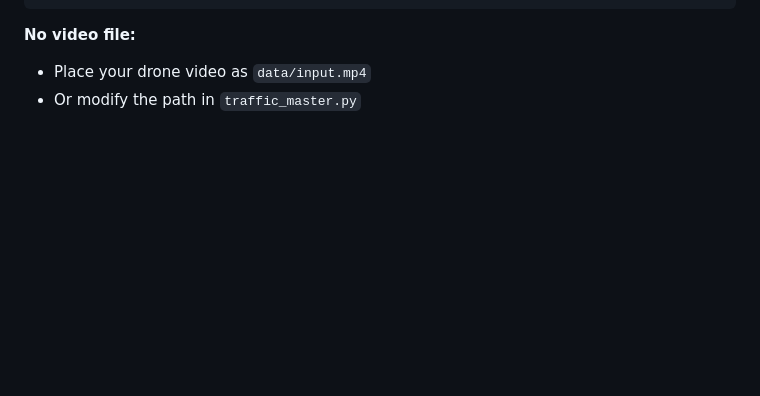
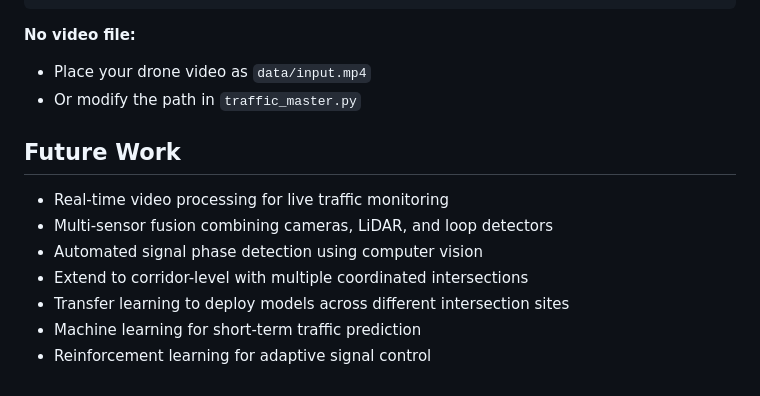
Before and after one commit to hashiim0206/DigitalTwin, a Markdown page: README.md, the part around the change. Drawn GitHub-style; blank space fills up the shorter version.

```diff
--- a/README.md
+++ b/README.md
@@ -162,3 +162,13 @@ pip install ultralytics opencv-python numpy pandas matplotlib seaborn scipy
 **No video file:**
 - Place your drone video as `data/input.mp4`
 - Or modify the path in `traffic_master.py`
+
+## Future Work
+
+- Real-time video processing for live traffic monitoring
+- Multi-sensor fusion combining cameras, LiDAR, and loop detectors
+- Automated signal phase detection using computer vision
+- Extend to corridor-level with multiple coordinated intersections
+- Transfer learning to deploy models across different intersection sites
+- Machine learning for short-term traffic prediction
+- Reinforcement learning for adaptive signal control
```
Also changed, not shown: PRESENTATION_CHECKLIST.md (deleted, +0 -172 lines).
